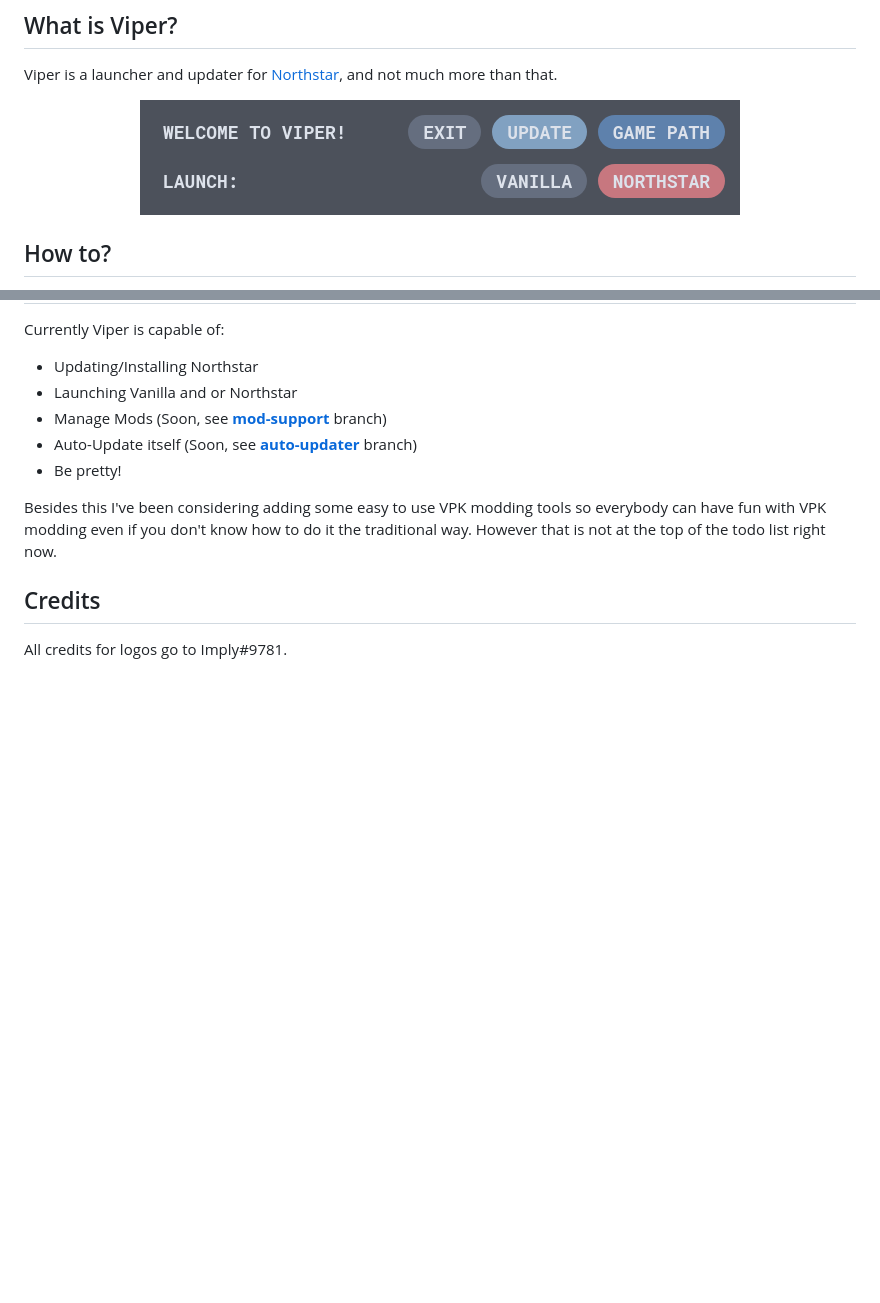
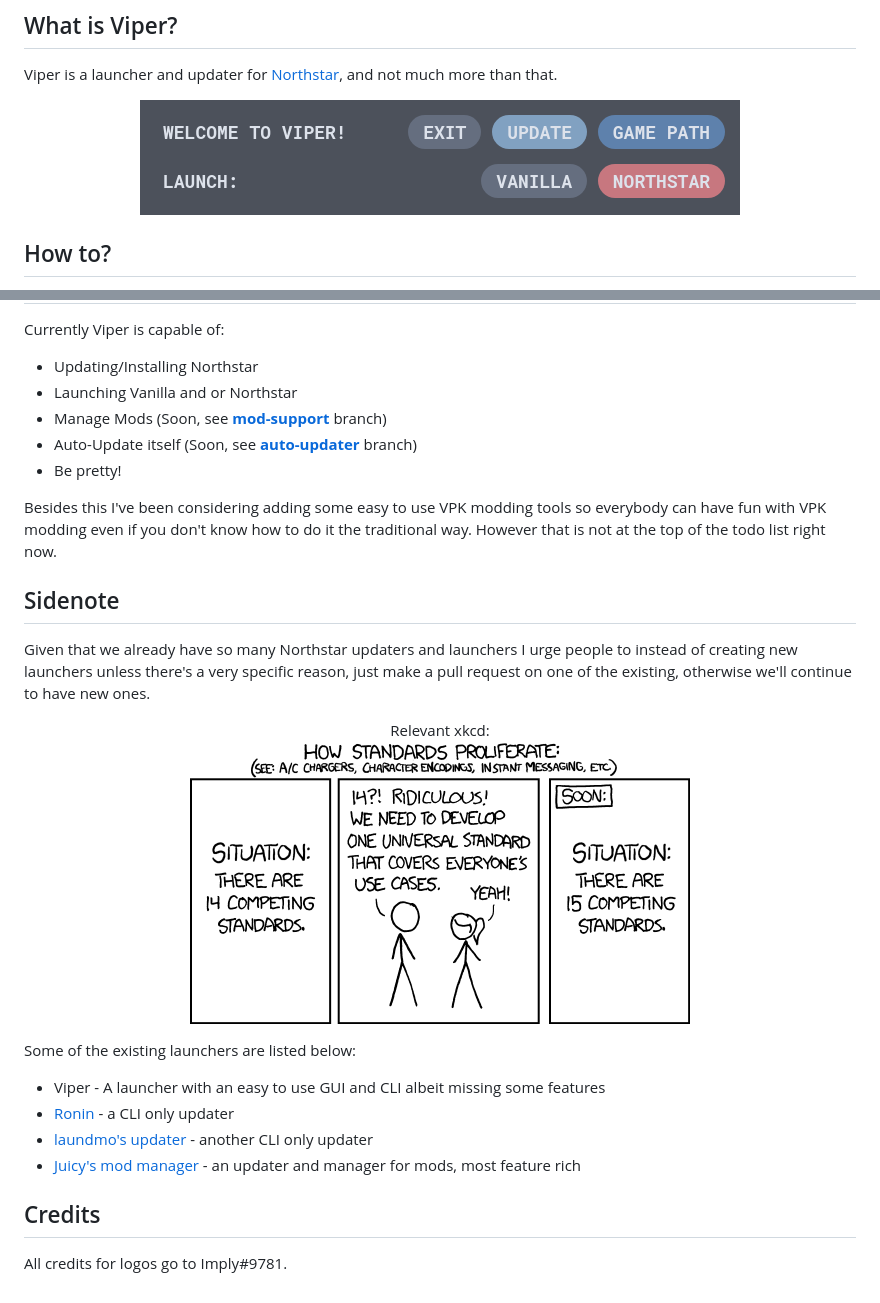
Before and after one commit to 0neGal/viper, a Markdown page: README.md, 2 parts joined by grey strips. Drawn GitHub-style; pictures changed too: assets/xkcd.png (added); blank space fills up the shorter version.

Commit message:
added a section for existing launchers

```diff
--- a/README.md
+++ b/README.md
@@ -3,7 +3,7 @@
 Viper is a launcher and updater for [Northstar](https://github.com/R2Northstar/Northstar), and not much more than that.
 
 <p align="center">
-  <img src="preview.png">
+	<img src="assets/preview.png">
 </p>
 
 ## How to?
@@ -48,6 +48,22 @@ Currently Viper is capable of:
 
 Besides this I've been considering adding some easy to use VPK modding tools so everybody can have fun with VPK modding even if you don't know how to do it the traditional way. However that is not at the top of the todo list right now.
 
+## Sidenote
+
+Given that we already have so many Northstar updaters and launchers I urge people to instead of creating new launchers unless there's a very specific reason, just make a pull request on one of the existing, otherwise we'll continue to have new ones.
+
+<p align="center">
+	Relevant xkcd:<br>
+	<img src="assets/xkcd.png">
+</p>
+
+Some of the existing launchers are listed below:
+ * Viper - A launcher with an easy to use GUI and CLI albeit missing some features
+ * [Ronin](https://github.com/MindSwipe/ronin) - a CLI only updater
+ * [laundmo's updater](https://github.com/laundmo/northstar-updater) - another CLI only updater
+ * [Juicy's mod manager](https://github.com/BigSpice/NorthStar-Mod-Manager-Ext-1) - an updater and manager for mods, most feature rich
+
+
 ## Credits
 
 All credits for logos go to Imply#9781.
```
Also changed, not shown: assets/preview.png (renamed from preview.png).
